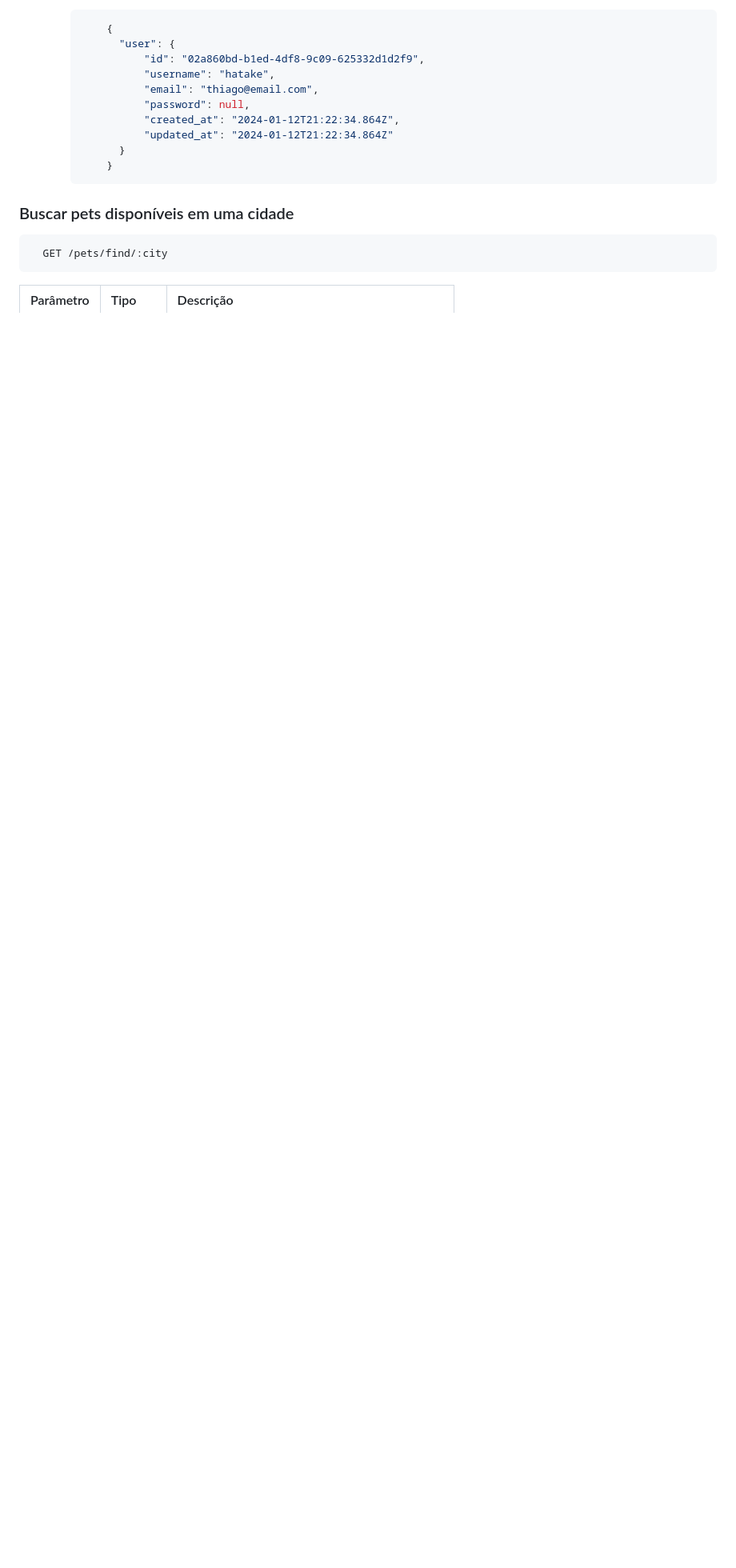
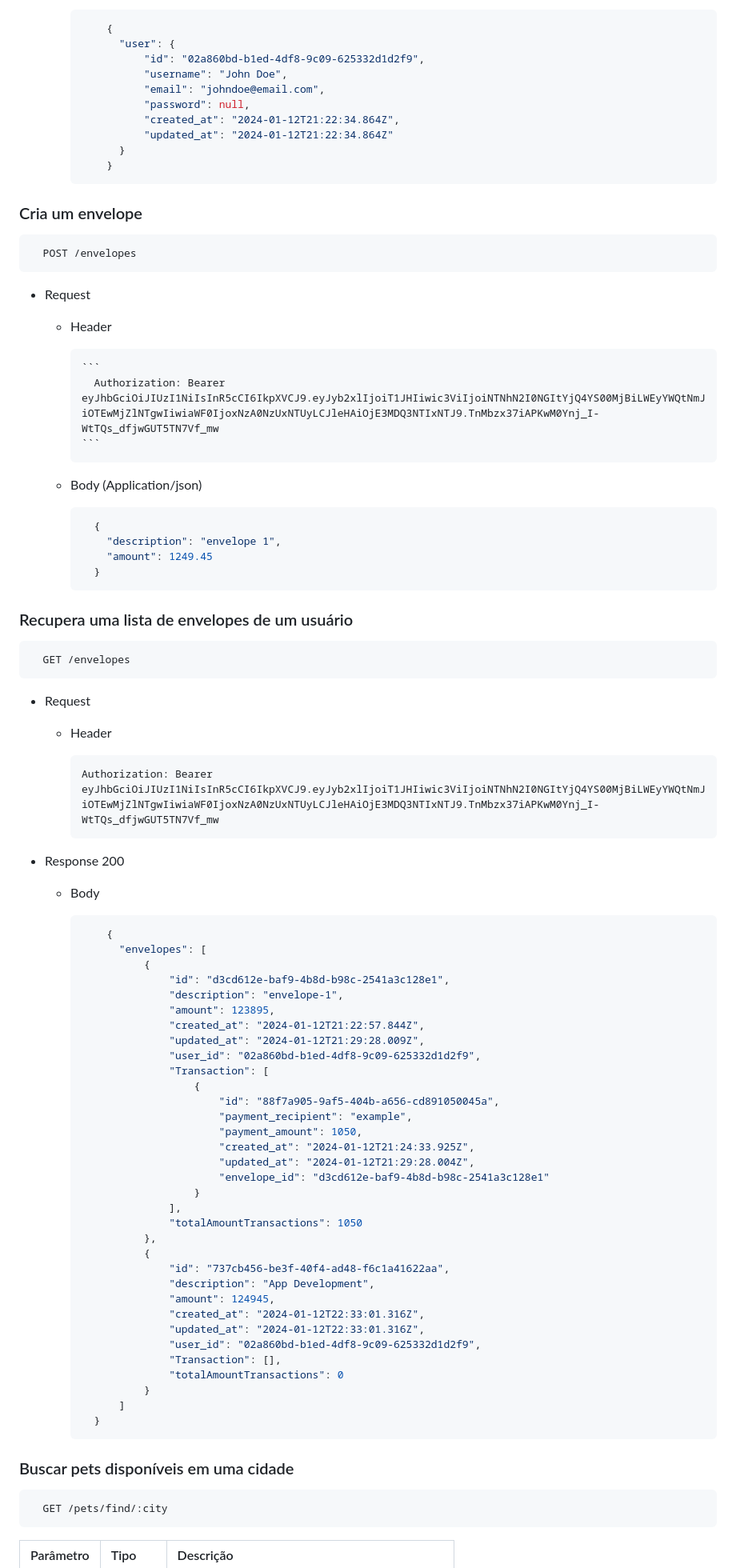
Before and after one commit to ThiagoBarbosa05/personal-budget-api, a Markdown page: README.md, the part around the change. Shown: that part at 80% size. GitHub-like rendering; blank space fills up the shorter version.

````diff
--- a/README.md
+++ b/README.md
@@ -203,14 +203,100 @@ Para rodar os testes, siga os seguintes passos:
             {
               "user": {
                   "id": "02a860bd-b1ed-4df8-9c09-625332d1d2f9",
-                  "username": "hatake",
-                  "email": "thiago@email.com",
+                  "username": "John Doe",
+                  "email": "johndoe@email.com",
                   "password": null,
                   "created_at": "2024-01-12T21:22:34.864Z",
                   "updated_at": "2024-01-12T21:22:34.864Z"
               }
             }
         ```
+
+### Cria um envelope
+
+```
+  POST /envelopes
+```
++ Request
+
+  + Header
+
+        ```
+          Authorization: Bearer eyJhbGciOiJIUzI1NiIsInR5cCI6IkpXVCJ9.eyJyb2xlIjoiT1JHIiwic3ViIjoiNTNhN2I0NGItYjQ4YS00MjBiLWEyYWQtNmJiOTEwMjZlNTgwIiwiaWF0IjoxNzA0NzUxNTUyLCJleHAiOjE3MDQ3NTIxNTJ9.TnMbzx37iAPKwM0Ynj_I-WtTQs_dfjwGUT5TN7Vf_mw
+        ```
+
+  + Body (Application/json)
+
+      ```json
+        {
+          "description": "envelope 1",
+          "amount": 1249.45
+        }
+      ```
+
+### Recupera uma lista de envelopes de um usuário
+
+```
+  GET /envelopes
+```
+
++ Request
+
+    + Header
+
+        ```
+        Authorization: Bearer eyJhbGciOiJIUzI1NiIsInR5cCI6IkpXVCJ9.eyJyb2xlIjoiT1JHIiwic3ViIjoiNTNhN2I0NGItYjQ4YS00MjBiLWEyYWQtNmJiOTEwMjZlNTgwIiwiaWF0IjoxNzA0NzUxNTUyLCJleHAiOjE3MDQ3NTIxNTJ9.TnMbzx37iAPKwM0Ynj_I-WtTQs_dfjwGUT5TN7Vf_mw
+        ```
+
++ Response 200
+
+    + Body
+
+        ```json
+            {
+              "envelopes": [
+                  {
+                      "id": "d3cd612e-baf9-4b8d-b98c-2541a3c128e1",
+                      "description": "envelope-1",
+                      "amount": 123895,
+                      "created_at": "2024-01-12T21:22:57.844Z",
+                      "updated_at": "2024-01-12T21:29:28.009Z",
+                      "user_id": "02a860bd-b1ed-4df8-9c09-625332d1d2f9",
+                      "Transaction": [
+                          {
+                              "id": "88f7a905-9af5-404b-a656-cd891050045a",
+                              "payment_recipient": "example",
+                              "payment_amount": 1050,
+                              "created_at": "2024-01-12T21:24:33.925Z",
+                              "updated_at": "2024-01-12T21:29:28.004Z",
+                              "envelope_id": "d3cd612e-baf9-4b8d-b98c-2541a3c128e1"
+                          }
+                      ],
+                      "totalAmountTransactions": 1050
+                  },
+                  {
+                      "id": "737cb456-be3f-40f4-ad48-f6c1a41622aa",
+                      "description": "App Development",
+                      "amount": 124945,
+                      "created_at": "2024-01-12T22:33:01.316Z",
+                      "updated_at": "2024-01-12T22:33:01.316Z",
+                      "user_id": "02a860bd-b1ed-4df8-9c09-625332d1d2f9",
+                      "Transaction": [],
+                      "totalAmountTransactions": 0
+                  }
+              ]
+          }
+        ```
+
+
+
+
+
+
+
+
+
+
 
 ### Buscar pets disponíveis em uma cidade
 
````
